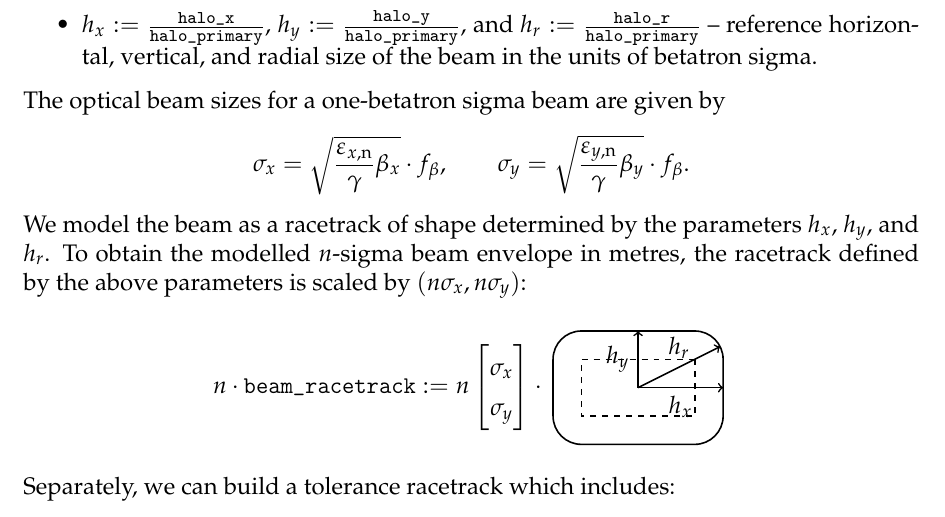
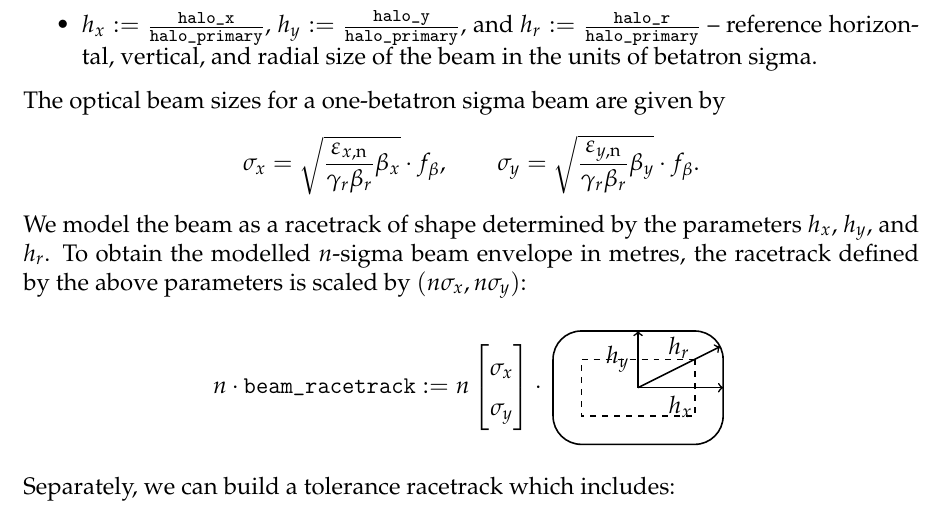
Before and after one commit to xsuite/xsuite, a LaTeX thesis (docs/physics_manual/physics_man.tex, which reads docs/physics_manual/aperture.tex): part of page 114 of 203, cut so that both start at the same text. Compiled offline with pdfLaTeX.

Commit message:
Aperture docs: fix emittance calculation

```diff
--- a/docs/physics_manual/aperture.tex
+++ b/docs/physics_manual/aperture.tex
@@ -259,9 +259,9 @@ In particular, \lstinline{halo_params} define the following beam parameters:
 \end{itemize}
 The optical beam sizes for a one-betatron sigma beam are given by
 \[
-\sigma_x = \sqrt{\frac{\varepsilon_{x,\mathrm{n}}}{\gamma}\beta_x} \cdot f_\beta,
+\sigma_x = \sqrt{\frac{\varepsilon_{x,\mathrm{n}}}{\gamma_r\beta_r}\beta_x} \cdot f_\beta,
 \qquad
-\sigma_y = \sqrt{\frac{\varepsilon_{y,\mathrm{n}}}{\gamma}\beta_y} \cdot f_\beta.
+\sigma_y = \sqrt{\frac{\varepsilon_{y,\mathrm{n}}}{\gamma_r\beta_r}\beta_y} \cdot f_\beta.
 \]
 We model the beam as a racetrack of shape determined by the parameters $h_x$, $h_y$, and $h_r$.
 To obtain the modelled $n$-sigma beam envelope in metres, the racetrack defined by the above parameters is scaled by $(n\sigma_x, n\sigma_y)$:
```
Also changed, not shown: docs/physics_manual/physics_man.pdf.
